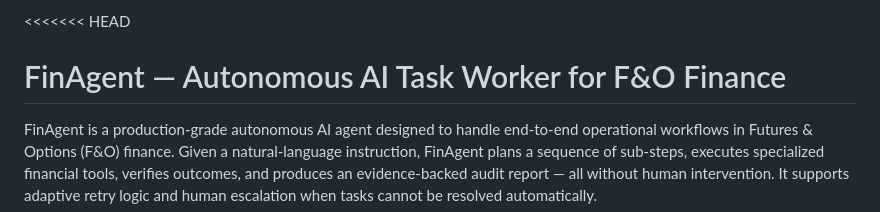
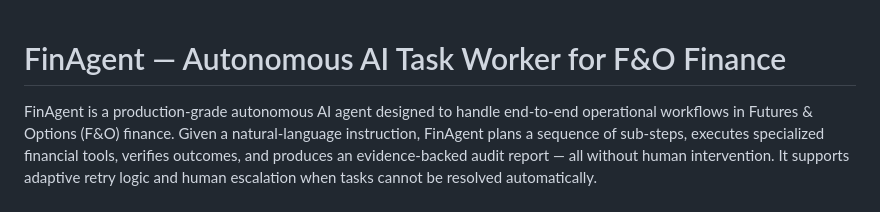
Before and after one commit to PRANAV-MAGARDE/CetrAlign, a Markdown page: README.md, the part around the change. GitHub-like rendering.

```diff
--- a/README.md
+++ b/README.md
@@ -1,4 +1,3 @@
-<<<<<<< HEAD
 # FinAgent — Autonomous AI Task Worker for F&O Finance
 
 FinAgent is a production-grade autonomous AI agent designed to handle end-to-end operational workflows in Futures & Options (F&O) finance. Given a natural-language instruction, FinAgent plans a sequence of sub-steps, executes specialized financial tools, verifies outcomes, and produces an evidence-backed audit report — all without human intervention. It supports adaptive retry logic and human escalation when tasks cannot be resolved automatically.
```
